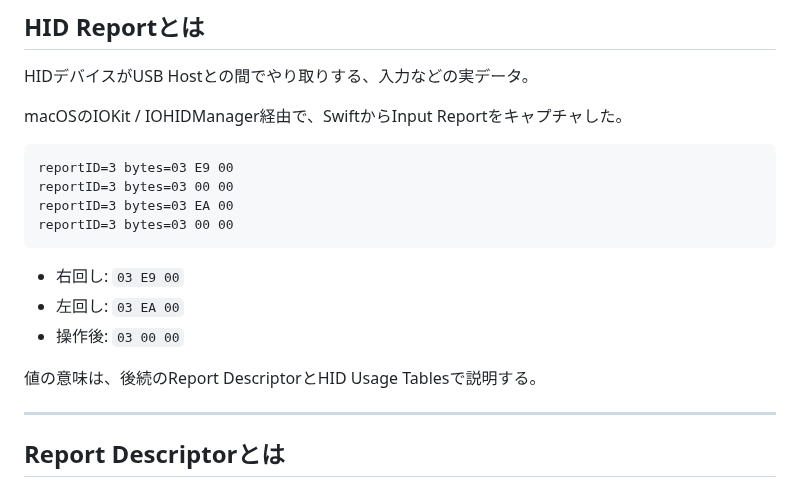
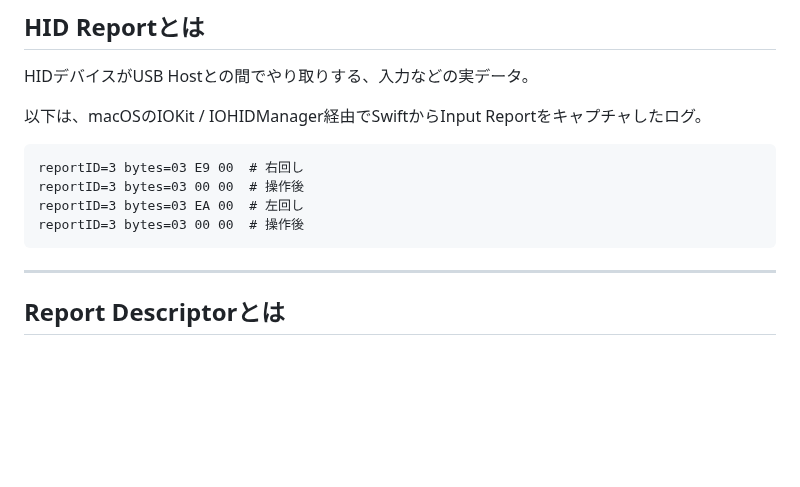
Before and after one commit to rin2yh/slides, a Markdown page: slides/understanding-hid-through-tinygo.md, the part around the change. Rendered like a GitHub page; blank space fills up the shorter version.

Commit message:
Annotate HID capture log with rotary actions

````diff
--- a/slides/understanding-hid-through-tinygo.md
+++ b/slides/understanding-hid-through-tinygo.md
@@ -182,20 +182,14 @@ func SendUSBPacket(b []byte) {
 
 HIDデバイスがUSB Hostとの間でやり取りする、入力などの実データ。
 
-macOSのIOKit / IOHIDManager経由で、SwiftからInput Reportをキャプチャした。
+以下は、macOSのIOKit / IOHIDManager経由でSwiftからInput Reportをキャプチャしたログ。
 
 ```text
-reportID=3 bytes=03 E9 00
-reportID=3 bytes=03 00 00
-reportID=3 bytes=03 EA 00
-reportID=3 bytes=03 00 00
+reportID=3 bytes=03 E9 00  # 右回し
+reportID=3 bytes=03 00 00  # 操作後
+reportID=3 bytes=03 EA 00  # 左回し
+reportID=3 bytes=03 00 00  # 操作後
 ```
-
-- 右回し: `03 E9 00`
-- 左回し: `03 EA 00`
-- 操作後: `03 00 00`
-
-値の意味は、後続のReport DescriptorとHID Usage Tablesで説明する。
 
 ---
 
````
